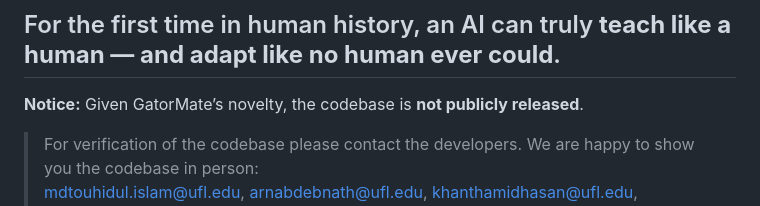
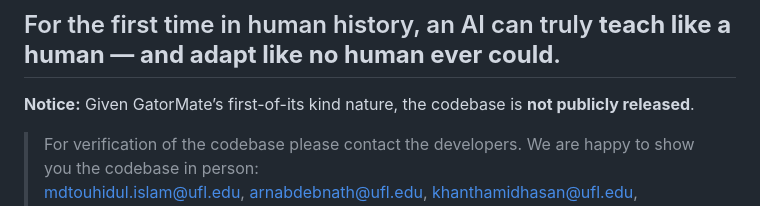
Before and after one commit to touhid-ufl/gator-mate, a Markdown page: README.md, the part around the change. Rendered like a GitHub page.

```diff
--- a/README.md
+++ b/README.md
@@ -1,7 +1,7 @@
 # 🐊 GatorMate — Welcome to the Revolution of Education
 ## For the first time in human history, an AI can truly **teach like a human — and adapt like no human ever could**.
 
-**Notice:** Given GatorMate’s novelty, the codebase is **not publicly released**.
+**Notice:** Given GatorMate’s first-of-its kind nature, the codebase is **not publicly released**.
 > For verification of the codebase please contact the developers. We are happy to show you the codebase in person:
 > mdtouhidul.islam@ufl.edu, arnabdebnath@ufl.edu, khanthamidhasan@ufl.edu, ymahmud@ufl.edu, md.hasan@ufl.edu
 ---
```
